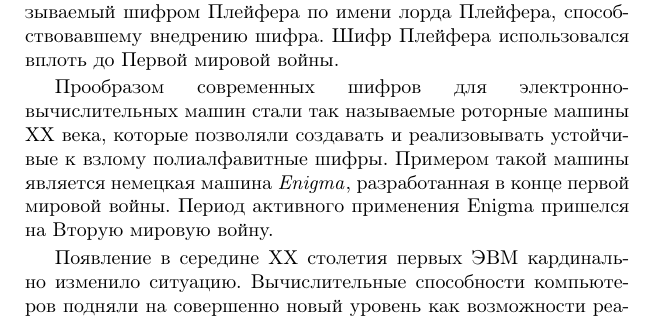
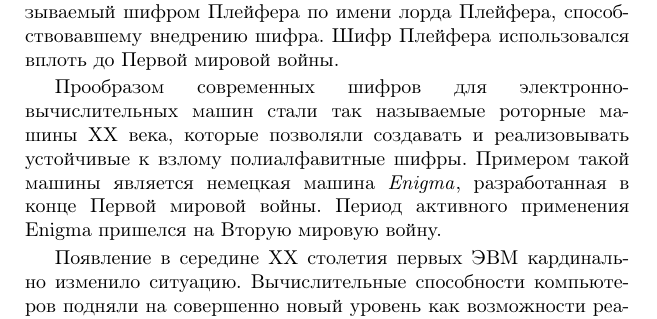
Before and after one commit to vlsergey/infosec, a LaTeX book (Information Security.tex, which reads Short_history_of_cryptography.tex): part of page 11 of 264, cut so that both start at the same text. Compiled offline with pdfLaTeX; a missing bibliography style is replaced by a similar one.

Commit message:
a lowercase letter changed to the uppercase letter

```diff
--- a/Short_history_of_cryptography.tex
+++ b/Short_history_of_cryptography.tex
@@ -8,7 +8,7 @@
 
 В европейских странах полиалфавитные шифры были открыты в эпоху Возрождения. Итальянский архитектор Баттиста Альберти (1404--1472) изобрел полиалфавитный шифр, который, впоследствии, получил имя дипломата XVI века Блеза де Виженера. В истории развития полиалфавитных шифров до XX века, также, наиболее известны немецкий аббат XVI века Иоганн Трисемус и английский ученый начала XIX века Чарльз Витстон. Витстон изобрел простой и стойкий способ полиалфавитной замены, называемый шифром Плейфера по имени лорда Плейфера, способствовавшему внедрению шифра. Шифр Плейфера использовался вплоть до Первой мировой войны.
 
-Прообразом современных шифров для электронно-вычислительных машин стали так называемые роторные машины XX века, которые позволяли создавать и реализовывать устойчивые к взлому полиалфавитные шифры. Примером такой машины является немецкая машина \emph{Enigma}\index{Enigma}, разработанная в конце первой мировой войны. Период активного применения Enigma пришелся на Вторую мировую войну.
+Прообразом современных шифров для электронно-вычислительных машин стали так называемые роторные машины XX века, которые позволяли создавать и реализовывать устойчивые к взлому полиалфавитные шифры. Примером такой машины является немецкая машина \emph{Enigma}\index{Enigma}, разработанная в конце Первой мировой войны. Период активного применения Enigma пришелся на Вторую мировую войну.
 
 Появление в середине  XX столетия первых ЭВМ кардинально изменило ситуацию. Вычислительные способности компьютеров подняли на совершенно новый уровень как возможности реализации шифров, недоступных ранее из-за их высокой сложности, так и возможности криптоаналитиков по их взлому. Следствием этого факта стало разделение шифров по области применения.
 
```
